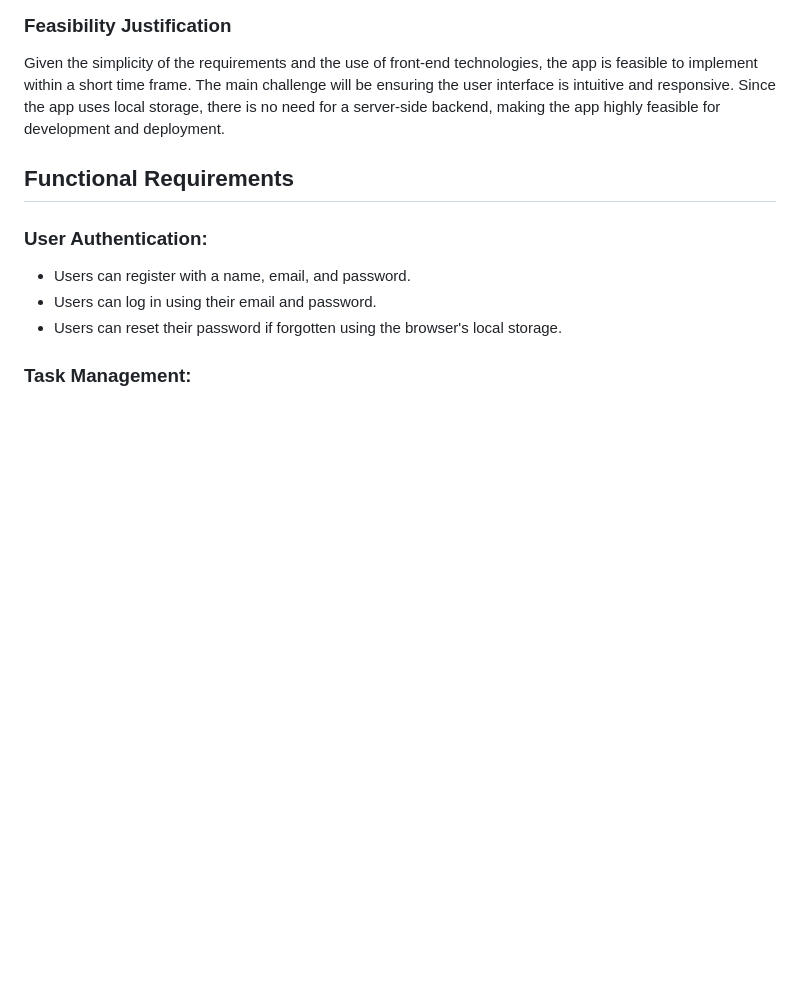
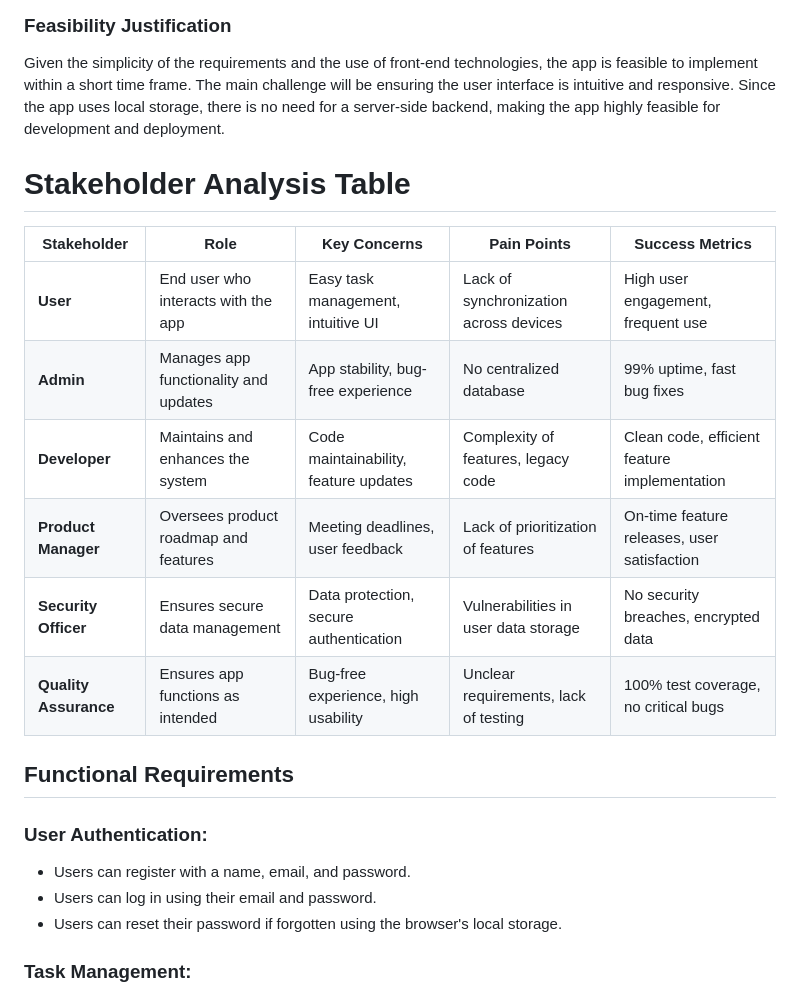
Before and after one commit to Gogi2016/ToDoApp, a Markdown page: SPECIFICATION.md, the part around the change. Drawn GitHub-style; blank space fills up the shorter version.

```diff
--- a/SPECIFICATION.md
+++ b/SPECIFICATION.md
@@ -17,6 +17,17 @@ The feasibility of the To-Do App is high, as it is a relatively simple project t
 
 ### Feasibility Justification
 Given the simplicity of the requirements and the use of front-end technologies, the app is feasible to implement within a short time frame. The main challenge will be ensuring the user interface is intuitive and responsive. Since the app uses local storage, there is no need for a server-side backend, making the app highly feasible for development and deployment.
+
+# Stakeholder Analysis Table
+
+| Stakeholder   | Role                                          | Key Concerns                             | Pain Points                              | Success Metrics                     |
+|---------------|-----------------------------------------------|------------------------------------------|------------------------------------------|--------------------------------------|
+| **User**      | End user who interacts with the app          | Easy task management, intuitive UI       | Lack of synchronization across devices   | High user engagement, frequent use  |
+| **Admin**     | Manages app functionality and updates        | App stability, bug-free experience       | No centralized database                  | 99% uptime, fast bug fixes           |
+| **Developer** | Maintains and enhances the system             | Code maintainability, feature updates    | Complexity of features, legacy code      | Clean code, efficient feature implementation |
+| **Product Manager** | Oversees product roadmap and features   | Meeting deadlines, user feedback         | Lack of prioritization of features       | On-time feature releases, user satisfaction |
+| **Security Officer** | Ensures secure data management         | Data protection, secure authentication   | Vulnerabilities in user data storage     | No security breaches, encrypted data |
+| **Quality Assurance** | Ensures app functions as intended      | Bug-free experience, high usability      | Unclear requirements, lack of testing    | 100% test coverage, no critical bugs  |
 
 
 ## Functional Requirements
```
